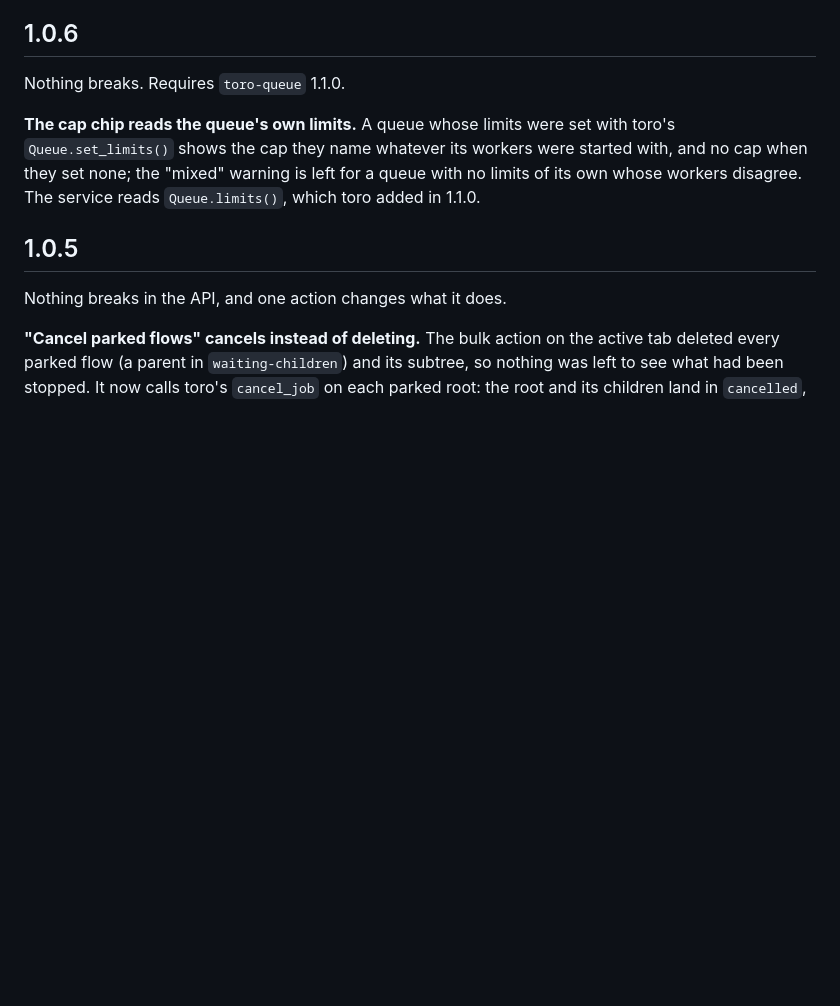
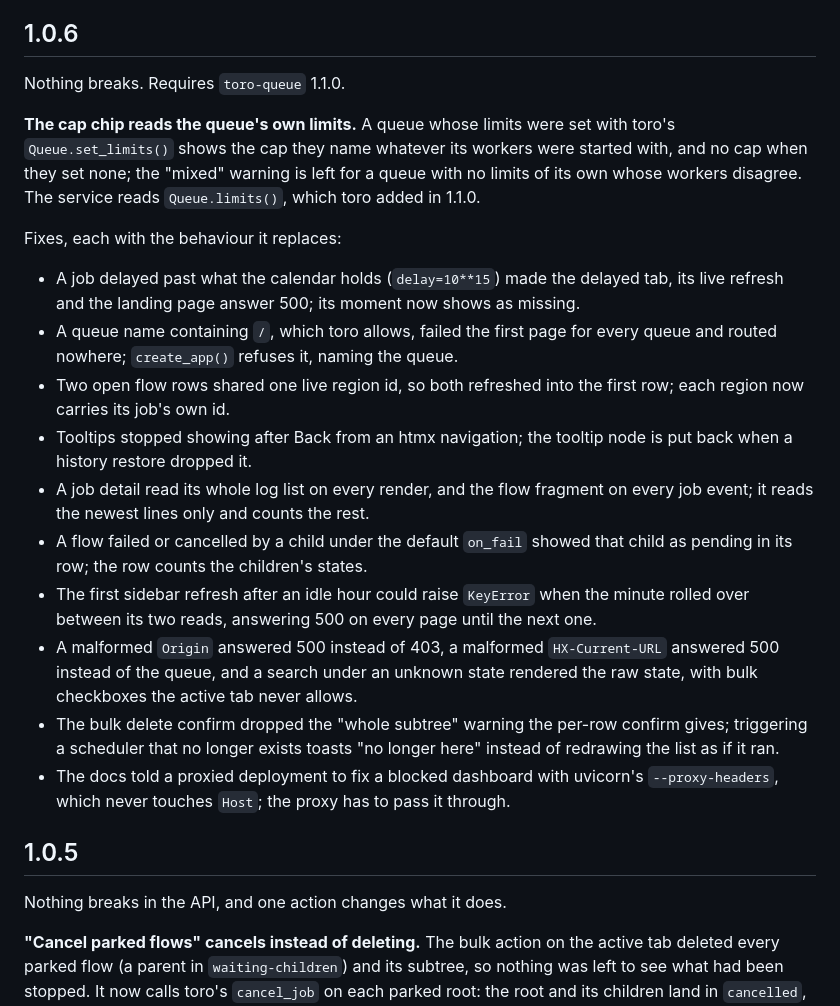
Before and after one commit to ilovepixelart/matador, a Markdown page: docs/upgrading.md, the part around the change. Drawn GitHub-style; blank space fills up the shorter version.

Commit message:
List the 1.0.6 fixes in the upgrade notes (#89)
The unreleased section named the cap-chip change only; the fixes that
landed after it are listed, each with the behaviour it replaces.

Co-authored-by: ilovepixelart <ilovepixelart@users.noreply.github.com>

```diff
--- a/docs/upgrading.md
+++ b/docs/upgrading.md
@@ -11,6 +11,31 @@ toro's `Queue.set_limits()` shows the cap they name whatever its workers were st
 with, and no cap when they set none; the "mixed" warning is left for a queue with no
 limits of its own whose workers disagree. The service reads `Queue.limits()`, which
 toro added in 1.1.0.
+
+Fixes, each with the behaviour it replaces:
+
+- A job delayed past what the calendar holds (`delay=10**15`) made the delayed tab,
+  its live refresh and the landing page answer 500; its moment now shows as missing.
+- A queue name containing `/`, which toro allows, failed the first page for every
+  queue and routed nowhere; `create_app()` refuses it, naming the queue.
+- Two open flow rows shared one live region id, so both refreshed into the first
+  row; each region now carries its job's own id.
+- Tooltips stopped showing after Back from an htmx navigation; the tooltip node is
+  put back when a history restore dropped it.
+- A job detail read its whole log list on every render, and the flow fragment on
+  every job event; it reads the newest lines only and counts the rest.
+- A flow failed or cancelled by a child under the default `on_fail` showed that
+  child as pending in its row; the row counts the children's states.
+- The first sidebar refresh after an idle hour could raise `KeyError` when the minute
+  rolled over between its two reads, answering 500 on every page until the next one.
+- A malformed `Origin` answered 500 instead of 403, a malformed `HX-Current-URL`
+  answered 500 instead of the queue, and a search under an unknown state rendered the
+  raw state, with bulk checkboxes the active tab never allows.
+- The bulk delete confirm dropped the "whole subtree" warning the per-row confirm
+  gives; triggering a scheduler that no longer exists toasts "no longer here"
+  instead of redrawing the list as if it ran.
+- The docs told a proxied deployment to fix a blocked dashboard with uvicorn's
+  `--proxy-headers`, which never touches `Host`; the proxy has to pass it through.
 
 ## 1.0.5
 
```
